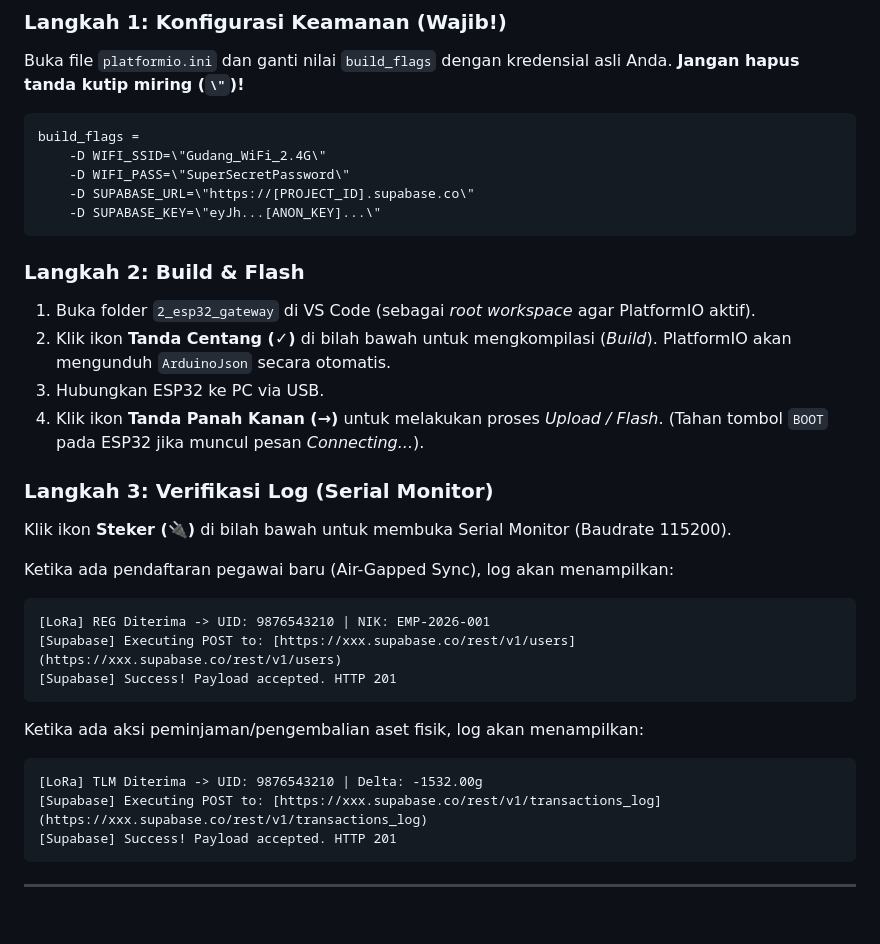
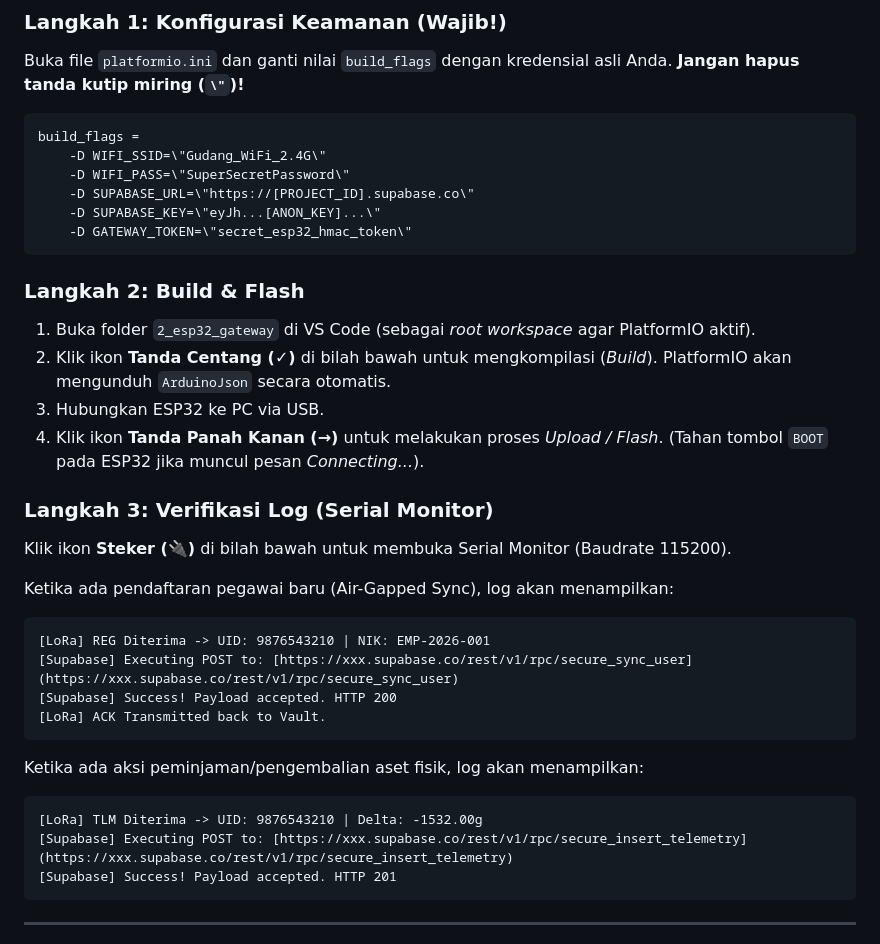
Before and after one commit to myebiez/loravault-workspace, a Markdown page: 2_esp32_gateway/README.md, the part around one of its changes. GitHub-like rendering; blank space fills up the shorter version.

````diff
--- a/2_esp32_gateway/README.md
+++ b/2_esp32_gateway/README.md
@@ -61,6 +62,7 @@ build_flags =
     -D WIFI_PASS=\"SuperSecretPassword\"
     -D SUPABASE_URL=\"https://[PROJECT_ID].supabase.co\"
     -D SUPABASE_KEY=\"eyJh...[ANON_KEY]...\"
+    -D GATEWAY_TOKEN=\"secret_esp32_hmac_token\"
 ```
 
 ### Langkah 2: Build & Flash
@@ -70,25 +72,27 @@ build_flags =
 3. Hubungkan ESP32 ke PC via USB.
 4. Klik ikon **Tanda Panah Kanan (→)** untuk melakukan proses *Upload / Flash*. (Tahan tombol `BOOT` pada ESP32 jika muncul pesan *Connecting...*).
 
-
 ### Langkah 3: Verifikasi Log (Serial Monitor)
 
 Klik ikon **Steker (🔌)** di bilah bawah untuk membuka Serial Monitor (Baudrate 115200).
 
 Ketika ada pendaftaran pegawai baru (Air-Gapped Sync), log akan menampilkan:
+
 ```text
 [LoRa] REG Diterima -> UID: 9876543210 | NIK: EMP-2026-001
-[Supabase] Executing POST to: [https://xxx.supabase.co/rest/v1/users](https://xxx.supabase.co/rest/v1/users)
-[Supabase] Success! Payload accepted. HTTP 201
+[Supabase] Executing POST to: [https://xxx.supabase.co/rest/v1/rpc/secure_sync_user](https://xxx.supabase.co/rest/v1/rpc/secure_sync_user)
+[Supabase] Success! Payload accepted. HTTP 200
+[LoRa] ACK Transmitted back to Vault.
 ```
 
 Ketika ada aksi peminjaman/pengembalian aset fisik, log akan menampilkan:
 
 ```text
 [LoRa] TLM Diterima -> UID: 9876543210 | Delta: -1532.00g
-[Supabase] Executing POST to: [https://xxx.supabase.co/rest/v1/transactions_log](https://xxx.supabase.co/rest/v1/transactions_log)
+[Supabase] Executing POST to: [https://xxx.supabase.co/rest/v1/rpc/secure_insert_telemetry](https://xxx.supabase.co/rest/v1/rpc/secure_insert_telemetry)
 [Supabase] Success! Payload accepted. HTTP 201
 ```
+
 ---
 
 *Dokumen ini dikompilasi berdasarkan filosofi engineering tingkat lanjut (SICP, CLRS, Pragmatic Programmer, DOET, & Krug's Laws).*
````
Also changed, not shown: other parts of 2_esp32_gateway/README.md (+8 -7 lines).
